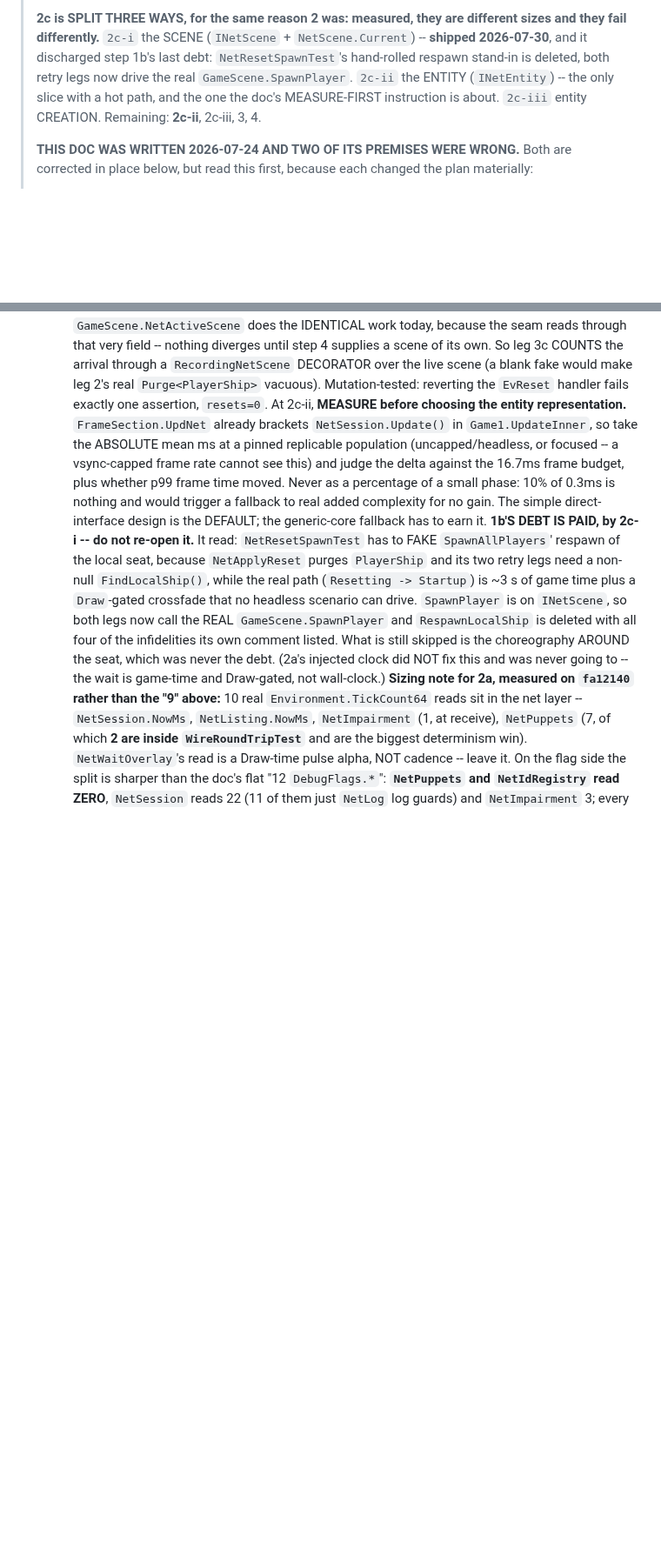
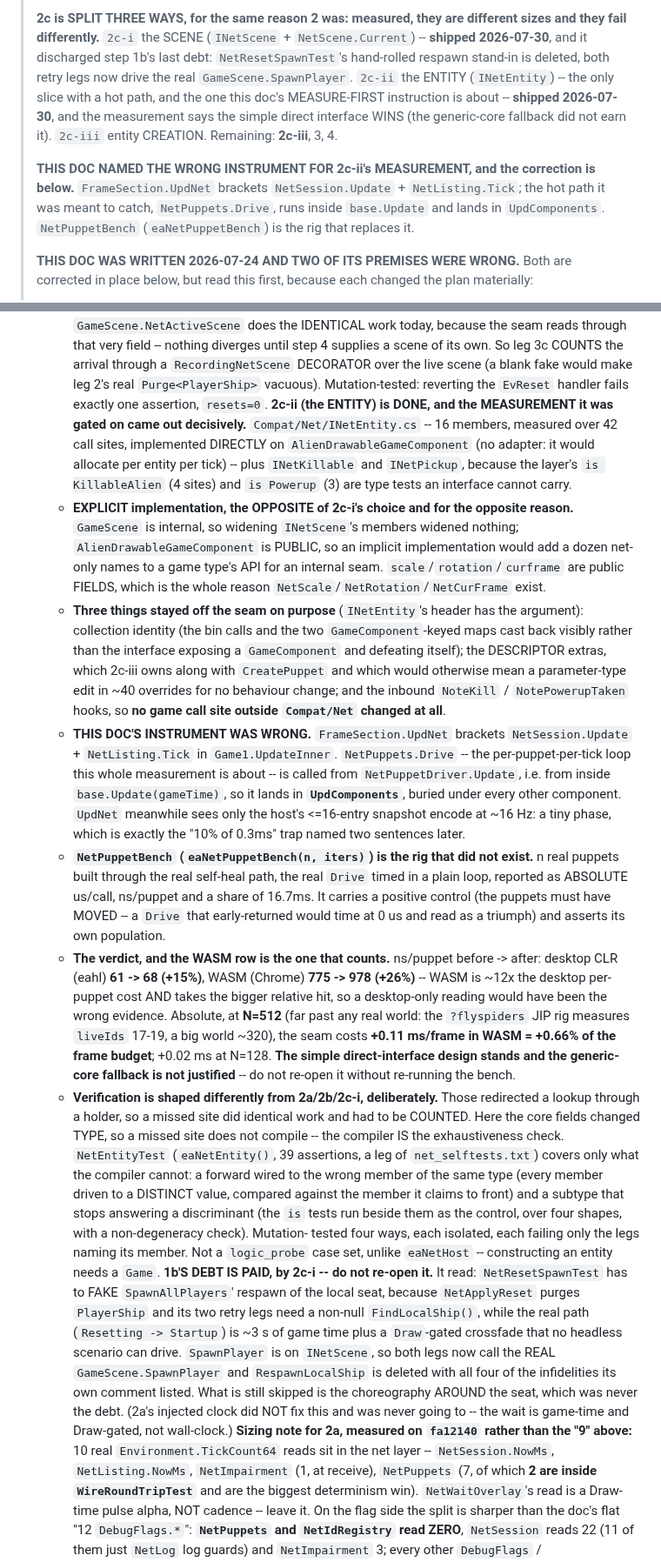
Before and after one commit to Coamithra/RotEA26, a Markdown page: plans/net-headless-sim.md, 2 parts joined by grey strips. Shown at 87% size. Rendered like a GitHub page; blank space fills up the shorter version.

Commit message:
docs(net): record the INetEntity seam, its bench and the measurement (step 2c-ii)
Net CLAUDE.md, web CLAUDE.md and plans/net-headless-sim.md.

Two findings worth the space. (1) The plan named the WRONG INSTRUMENT: it says
to read FrameSection.UpdNet, but that bracket covers NetSession.Update +
NetListing.Tick, while NetPuppets.Drive runs inside base.Update and lands in
UpdComponents. Corrected in place, in the doc and both CLAUDE.md files.
(2) The desktop number understates the cost -- WASM is ~12x the per-puppet cost
AND takes a bigger relative hit (+26% vs +15%), so the browser reading is the
one recorded as the verdict.

Co-Authored-By: Claude Opus 5 <noreply@anthropic.com>

```diff
--- a/plans/net-headless-sim.md
+++ b/plans/net-headless-sim.md
@@ -33,8 +33,15 @@ exactly what this sim asserts on — and a single-puppet clock model can't reach
 > fail differently.** `2c-i` the SCENE (`INetScene` + `NetScene.Current`) -- **shipped
 > 2026-07-30**, and it discharged step 1b's last debt: `NetResetSpawnTest`'s hand-rolled respawn
 > stand-in is deleted, both retry legs now drive the real `GameScene.SpawnPlayer`.
-> `2c-ii` the ENTITY (`INetEntity`) -- the only slice with a hot path, and the one the doc's
-> MEASURE-FIRST instruction is about. `2c-iii` entity CREATION. Remaining: **2c-ii**, 2c-iii, 3, 4.
+> `2c-ii` the ENTITY (`INetEntity`) -- the only slice with a hot path, and the one this doc's
+> MEASURE-FIRST instruction is about -- **shipped 2026-07-30**, and the measurement says the
+> simple direct interface WINS (the generic-core fallback did not earn it). `2c-iii` entity
+> CREATION. Remaining: **2c-iii**, 3, 4.
+>
+> **THIS DOC NAMED THE WRONG INSTRUMENT FOR 2c-ii's MEASUREMENT, and the correction is below.**
+> `FrameSection.UpdNet` brackets `NetSession.Update` + `NetListing.Tick`; the hot path it was
+> meant to catch, `NetPuppets.Drive`, runs inside `base.Update` and lands in `UpdComponents`.
+> `NetPuppetBench` (`eaNetPuppetBench`) is the rig that replaces it.
 >
 > **THIS DOC WAS WRITTEN 2026-07-24 AND TWO OF ITS PREMISES WERE WRONG.** Both are corrected in
 > place below, but read this first, because each changed the plan materially:
@@ -441,13 +448,51 @@ these need only Layer-1 + `NetProtocol`, so they can land before the full seam.
      3c COUNTS the arrival through a `RecordingNetScene` DECORATOR over the live scene (a blank
      fake would make leg 2's real `Purge<PlayerShip>` vacuous). Mutation-tested: reverting the
      `EvReset` handler fails exactly one assertion, `resets=0`.
-   At 2c-ii, **MEASURE before choosing the entity representation.** `FrameSection.UpdNet` already
-   brackets `NetSession.Update()` in `Game1.UpdateInner`, so take the ABSOLUTE mean ms at a pinned
-   replicable population (uncapped/headless, or focused -- a vsync-capped frame rate cannot see
-   this) and judge the delta against the 16.7ms frame budget, plus whether p99 frame time moved.
-   Never as a percentage of a small phase: 10% of 0.3ms is nothing and would trigger a fallback to
-   real added complexity for no gain. The simple direct-interface design is the DEFAULT; the
-   generic-core fallback has to earn it.
+   **2c-ii (the ENTITY) is DONE, and the MEASUREMENT it was gated on came out decisively.**
+   `Compat/Net/INetEntity.cs` -- 16 members, measured over 42 call sites, implemented DIRECTLY on
+   `AlienDrawableGameComponent` (no adapter: it would allocate per entity per tick) -- plus
+   `INetKillable` and `INetPickup`, because the layer's `is KillableAlien` (4 sites) and
+   `is Powerup` (3) are type tests an interface cannot carry.
+   - **EXPLICIT implementation, the OPPOSITE of 2c-i's choice and for the opposite reason.**
+     `GameScene` is internal, so widening `INetScene`'s members widened nothing;
+     `AlienDrawableGameComponent` is PUBLIC, so an implicit implementation would add a dozen
+     net-only names to a game type's API for an internal seam. `scale`/`rotation`/`curframe` are
+     public FIELDS, which is the whole reason `NetScale`/`NetRotation`/`NetCurFrame` exist.
+   - **Three things stayed off the seam on purpose** (`INetEntity`'s header has the argument):
+     collection identity (the bin calls and the two `GameComponent`-keyed maps cast back visibly
+     rather than the interface exposing a `GameComponent` and defeating itself); the DESCRIPTOR
+     extras, which 2c-iii owns along with `CreatePuppet` and which would otherwise mean a
+     parameter-type edit in ~40 overrides for no behaviour change; and the inbound `NoteKill` /
+     `NotePowerupTaken` hooks, so **no game call site outside `Compat/Net` changed at all**.
+   - **THIS DOC'S INSTRUMENT WAS WRONG.** `FrameSection.UpdNet` brackets `NetSession.Update` +
+     `NetListing.Tick` in `Game1.UpdateInner`. `NetPuppets.Drive` -- the per-puppet-per-tick loop
+     this whole measurement is about -- is called from `NetPuppetDriver.Update`, i.e. from inside
+     `base.Update(gameTime)`, so it lands in **`UpdComponents`**, buried under every other
+     component. `UpdNet` meanwhile sees only the host's <=16-entry snapshot encode at ~16 Hz: a
+     tiny phase, which is exactly the "10% of 0.3ms" trap named two sentences later.
+   - **`NetPuppetBench` (`eaNetPuppetBench(n, iters)`) is the rig that did not exist.** n real
+     puppets built through the real self-heal path, the real `Drive` timed in a plain loop,
+     reported as ABSOLUTE us/call, ns/puppet and a share of 16.7ms. It carries a positive control
+     (the puppets must have MOVED -- a `Drive` that early-returned would time at 0 us and read as
+     a triumph) and asserts its own population.
+   - **The verdict, and the WASM row is the one that counts.** ns/puppet before -> after: desktop
+     CLR (eahl) **61 -> 68 (+15%)**, WASM (Chrome) **775 -> 978 (+26%)** -- WASM is ~12x the
+     desktop per-puppet cost AND takes the bigger relative hit, so a desktop-only reading would
+     have been the wrong evidence. Absolute, at **N=512** (far past any real world: the
+     `?flyspiders` JIP rig measures `liveIds` 17-19, a big world ~320), the seam costs
+     **+0.11 ms/frame in WASM = +0.66% of the frame budget**; +0.02 ms at N=128. **The simple
+     direct-interface design stands and the generic-core fallback is not justified** -- do not
+     re-open it without re-running the bench.
+   - **Verification is shaped differently from 2a/2b/2c-i, deliberately.** Those redirected a
+     lookup through a holder, so a missed site did identical work and had to be COUNTED. Here the
+     core fields changed TYPE, so a missed site does not compile -- the compiler IS the
+     exhaustiveness check. `NetEntityTest` (`eaNetEntity()`, 39 assertions, a leg of
+     `net_selftests.txt`) covers only what the compiler cannot: a forward wired to the wrong
+     member of the same type (every member driven to a DISTINCT value, compared against the
+     member it claims to front) and a subtype that stops answering a discriminant (the `is` tests
+     run beside them as the control, over four shapes, with a non-degeneracy check). Mutation-
+     tested four ways, each isolated, each failing only the legs naming its member. Not a
+     `logic_probe` case set, unlike `eaNetHost` -- constructing an entity needs a `Game`.
    **1b'S DEBT IS PAID, by 2c-i -- do not re-open it.** It read: `NetResetSpawnTest` has to
    FAKE `SpawnAllPlayers`' respawn of the local seat, because `NetApplyReset` purges
    `PlayerShip` and its two retry legs need a non-null `FindLocalShip()`, while the real path
```
Also changed, not shown: web/EvilAliensWeb/CLAUDE.md (+8 -0 lines), 1 other file.
